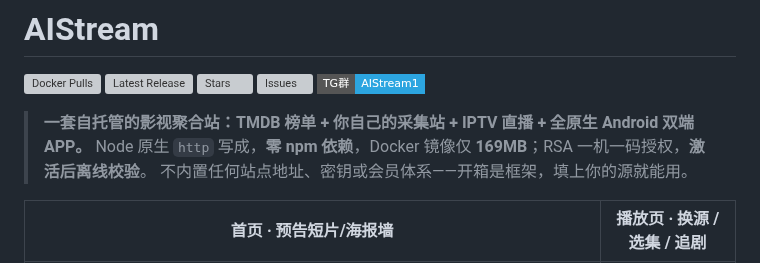
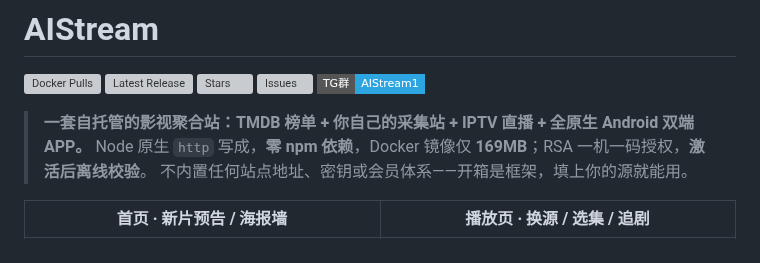
Before and after one commit to xiaolurenya/AIStream, a Markdown page: README.md, the part around one of its changes. Drawn GitHub-style; badges without logos; grey boxes are pictures that could not be loaded.

Commit message:
README: 首页截图更新 + 修复展示图表格排版（两列恢复、去外链改仓库内引用、新图压缩 1.8MB→259KB） [README.md]

```diff
--- a/README.md
+++ b/README.md
@@ -10,5 +10,5 @@
 > Node 原生 `http` 写成，**零 npm 依赖**，Docker 镜像仅 **169MB**；RSA 一机一码授权，**激活后离线校验**。
 > 不内置任何站点地址、密钥或会员体系——开箱是框架，填上你的源就能用。
 
-| 首页 · 预告短片/海报墙 | 播放页 · 换源 / 选集 / 追剧 |
+| 首页 · 新片预告 / 海报墙 | 播放页 · 换源 / 选集 / 追剧 |
 |:---:|:---:|
```
Also changed, not shown: other parts of README.md (+1 -1 lines).
